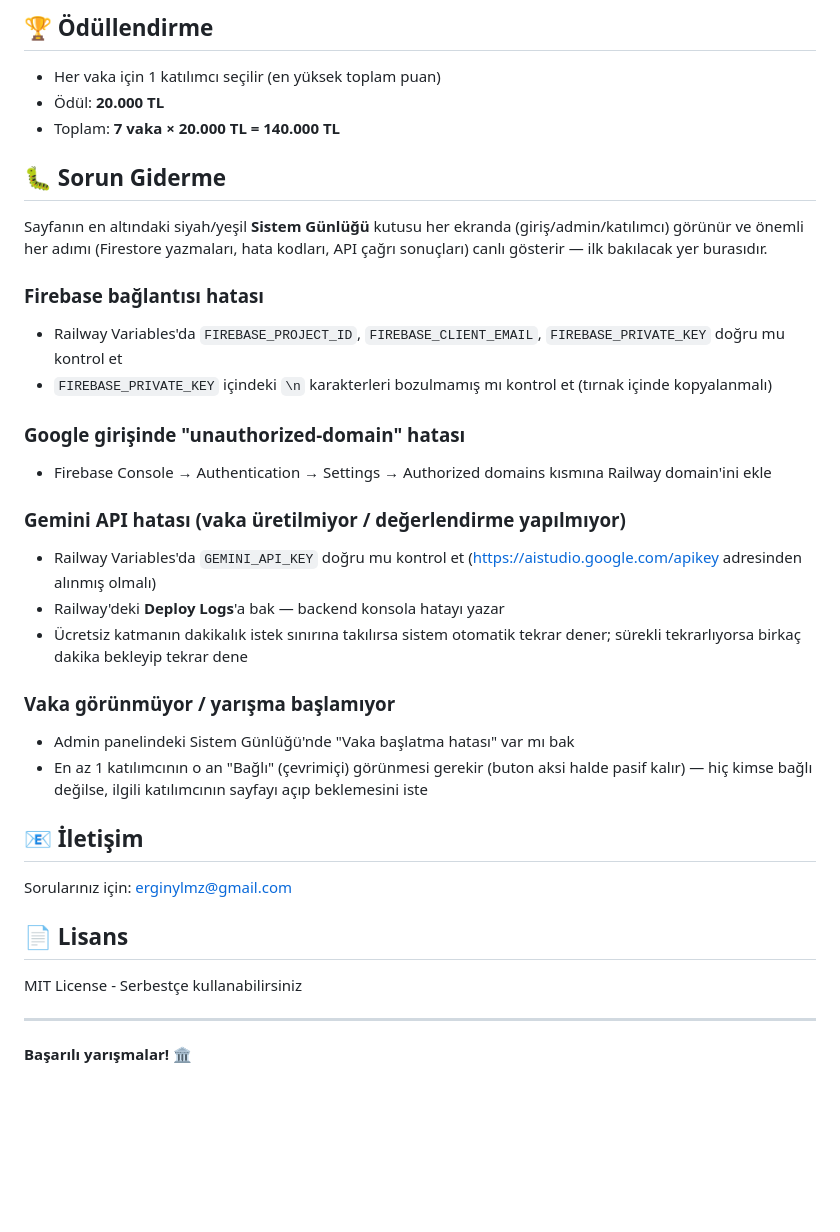
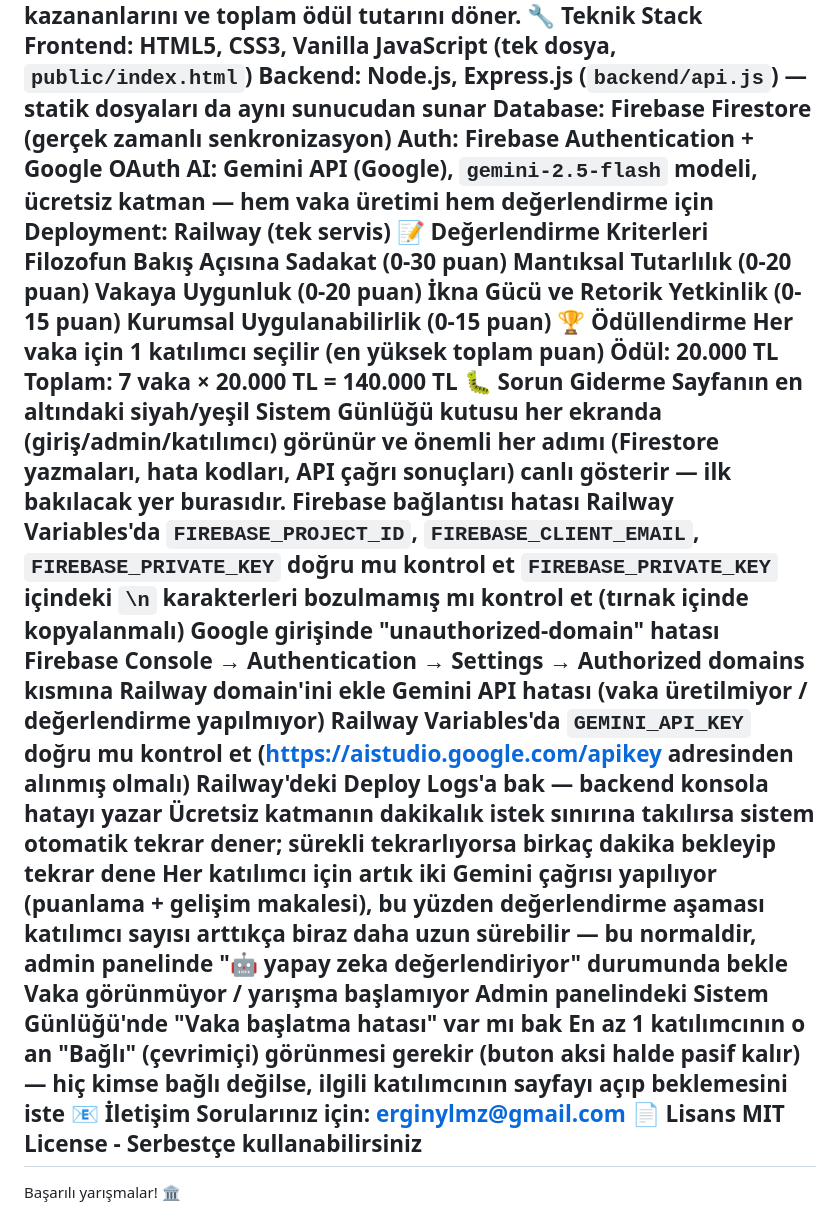
Before and after one commit to erginylmz-eng/nietzsche-yarismasi, a Markdown page: README.md, the part around one of its changes. Rendered like a GitHub page; blank space fills up the shorter version.

```diff
--- a/README.md
+++ b/README.md
@@ -124,37 +79,38 @@ Tüm vakaların kazananlarını ve toplam ödül tutarını döner.
-## 🏆 Ödüllendirme
-
-- Her vaka için 1 katılımcı seçilir (en yüksek toplam puan)
-- Ödül: **20.000 TL**
-- Toplam: **7 vaka × 20.000 TL = 140.000 TL**
-
-## 🐛 Sorun Giderme
-
-Sayfanın en altındaki siyah/yeşil **Sistem Günlüğü** kutusu her ekranda (giriş/admin/katılımcı) görünür ve önemli her adımı (Firestore yazmaları, hata kodları, API çağrı sonuçları) canlı gösterir — ilk bakılacak yer burasıdır.
-
-### Firebase bağlantısı hatası
-- Railway Variables'da `FIREBASE_PROJECT_ID`, `FIREBASE_CLIENT_EMAIL`, `FIREBASE_PRIVATE_KEY` doğru mu kontrol et
-- `FIREBASE_PRIVATE_KEY` içindeki `\n` karakterleri bozulmamış mı kontrol et (tırnak içinde kopyalanmalı)
-
-### Google girişinde "unauthorized-domain" hatası
-- Firebase Console → Authentication → Settings → Authorized domains kısmına Railway domain'ini ekle
-
-### Gemini API hatası (vaka üretilmiyor / değerlendirme yapılmıyor)
-- Railway Variables'da `GEMINI_API_KEY` doğru mu kontrol et (https://aistudio.google.com/apikey adresinden alınmış olmalı)
-- Railway'deki **Deploy Logs**'a bak — backend konsola hatayı yazar
-- Ücretsiz katmanın dakikalık istek sınırına takılırsa sistem otomatik tekrar dener; sürekli tekrarlıyorsa birkaç dakika bekleyip tekrar dene
-
-### Vaka görünmüyor / yarışma başlamıyor
-- Admin panelindeki Sistem Günlüğü'nde "Vaka başlatma hatası" var mı bak
-- En az 1 katılımcının o an "Bağlı" (çevrimiçi) görünmesi gerekir (buton aksi halde pasif kalır) — hiç kimse bağlı değilse, ilgili katılımcının sayfayı açıp beklemesini iste
-
-## 📧 İletişim
-
+🔧 Teknik Stack
+Frontend: HTML5, CSS3, Vanilla JavaScript (tek dosya, `public/index.html`)
+Backend: Node.js, Express.js (`backend/api.js`) — statik dosyaları da aynı sunucudan sunar
+Database: Firebase Firestore (gerçek zamanlı senkronizasyon)
+Auth: Firebase Authentication + Google OAuth
+AI: Gemini API (Google), `gemini-2.5-flash` modeli, ücretsiz katman — hem vaka üretimi hem değerlendirme için
+Deployment: Railway (tek servis)
+📝 Değerlendirme Kriterleri
+Filozofun Bakış Açısına Sadakat (0-30 puan)
+Mantıksal Tutarlılık (0-20 puan)
+Vakaya Uygunluk (0-20 puan)
+İkna Gücü ve Retorik Yetkinlik (0-15 puan)
+Kurumsal Uygulanabilirlik (0-15 puan)
+🏆 Ödüllendirme
+Her vaka için 1 katılımcı seçilir (en yüksek toplam puan)
+Ödül: 20.000 TL
+Toplam: 7 vaka × 20.000 TL = 140.000 TL
+🐛 Sorun Giderme
+Sayfanın en altındaki siyah/yeşil Sistem Günlüğü kutusu her ekranda (giriş/admin/katılımcı) görünür ve önemli her adımı (Firestore yazmaları, hata kodları, API çağrı sonuçları) canlı gösterir — ilk bakılacak yer burasıdır.
+Firebase bağlantısı hatası
+Railway Variables'da `FIREBASE_PROJECT_ID`, `FIREBASE_CLIENT_EMAIL`, `FIREBASE_PRIVATE_KEY` doğru mu kontrol et
+`FIREBASE_PRIVATE_KEY` içindeki `\n` karakterleri bozulmamış mı kontrol et (tırnak içinde kopyalanmalı)
+Google girişinde "unauthorized-domain" hatası
+Firebase Console → Authentication → Settings → Authorized domains kısmına Railway domain'ini ekle
+Gemini API hatası (vaka üretilmiyor / değerlendirme yapılmıyor)
+Railway Variables'da `GEMINI_API_KEY` doğru mu kontrol et (https://aistudio.google.com/apikey adresinden alınmış olmalı)
+Railway'deki Deploy Logs'a bak — backend konsola hatayı yazar
+Ücretsiz katmanın dakikalık istek sınırına takılırsa sistem otomatik tekrar dener; sürekli tekrarlıyorsa birkaç dakika bekleyip tekrar dene
+Her katılımcı için artık iki Gemini çağrısı yapılıyor (puanlama + gelişim makalesi), bu yüzden değerlendirme aşaması katılımcı sayısı arttıkça biraz daha uzun sürebilir — bu normaldir, admin panelinde "🤖 yapay zeka değerlendiriyor" durumunda bekle
+Vaka görünmüyor / yarışma başlamıyor
+Admin panelindeki Sistem Günlüğü'nde "Vaka başlatma hatası" var mı bak
+En az 1 katılımcının o an "Bağlı" (çevrimiçi) görünmesi gerekir (buton aksi halde pasif kalır) — hiç kimse bağlı değilse, ilgili katılımcının sayfayı açıp beklemesini iste
+📧 İletişim
 Sorularınız için: erginylmz@gmail.com
-
-## 📄 Lisans
-
+📄 Lisans
 MIT License - Serbestçe kullanabilirsiniz
-
 ---
-
-**Başarılı yarışmalar! 🏛️**
+Başarılı yarışmalar! 🏛️
```
Also changed, not shown: other parts of README.md (+53 -98 lines).
